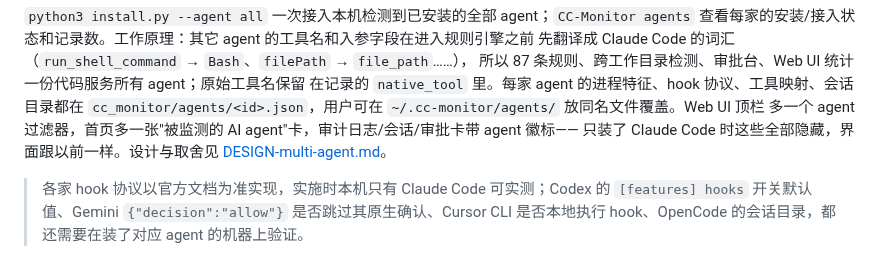
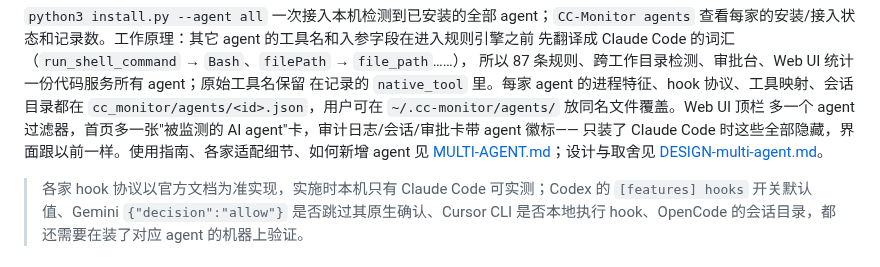
Before and after one commit to cn0xroot/CC-Monitor, a Markdown page: README.zh-CN.md, the part around the change. Drawn GitHub-style.

```diff
--- a/README.zh-CN.md
+++ b/README.zh-CN.md
@@ -44,8 +44,8 @@ Claude Code 在本机的文件读写、命令执行、网络访问等操作，
 在记录的 `native_tool` 里。每家 agent 的进程特征、hook 协议、工具映射、会话目录都在
 `cc_monitor/agents/<id>.json`，用户可在 `~/.cc-monitor/agents/` 放同名文件覆盖。Web UI 顶栏
 多一个 agent 过滤器，首页多一张"被监测的 AI agent"卡，审计日志/会话/审批卡带 agent 徽标——
-只装了 Claude Code 时这些全部隐藏，界面跟以前一样。设计与取舍见
-[DESIGN-multi-agent.md](./DESIGN-multi-agent.md)。
+只装了 Claude Code 时这些全部隐藏，界面跟以前一样。使用指南、各家适配细节、如何新增 agent 见
+[MULTI-AGENT.md](./MULTI-AGENT.md)；设计与取舍见 [DESIGN-multi-agent.md](./DESIGN-multi-agent.md)。
 
 > 各家 hook 协议以官方文档为准实现，实施时本机只有 Claude Code 可实测；Codex 的
 > `[features] hooks` 开关默认值、Gemini `{"decision":"allow"}` 是否跳过其原生确认、Cursor CLI
```
Also changed, not shown: MULTI-AGENT.md (added, +546 -0 lines), README.md (+3 -2 lines).
